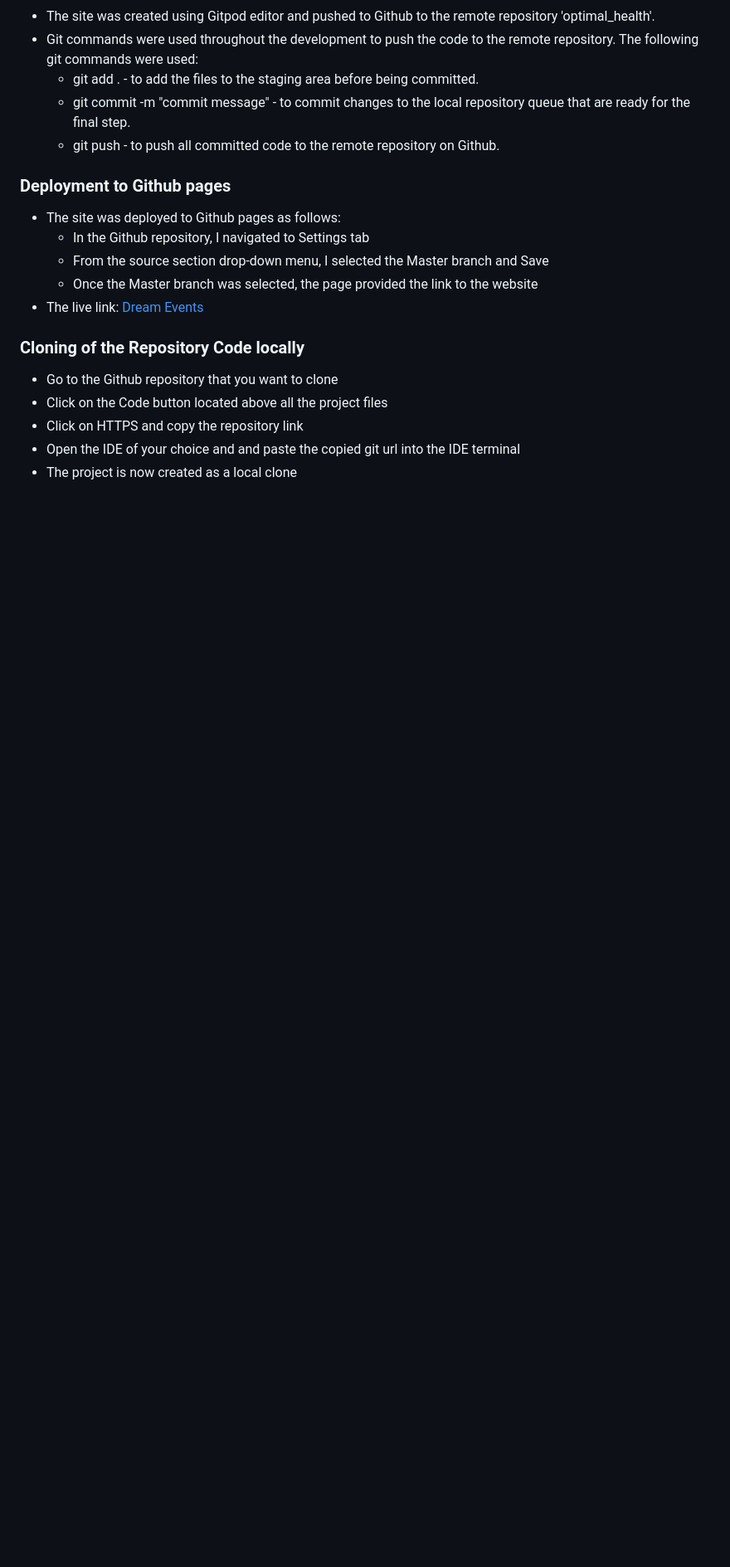
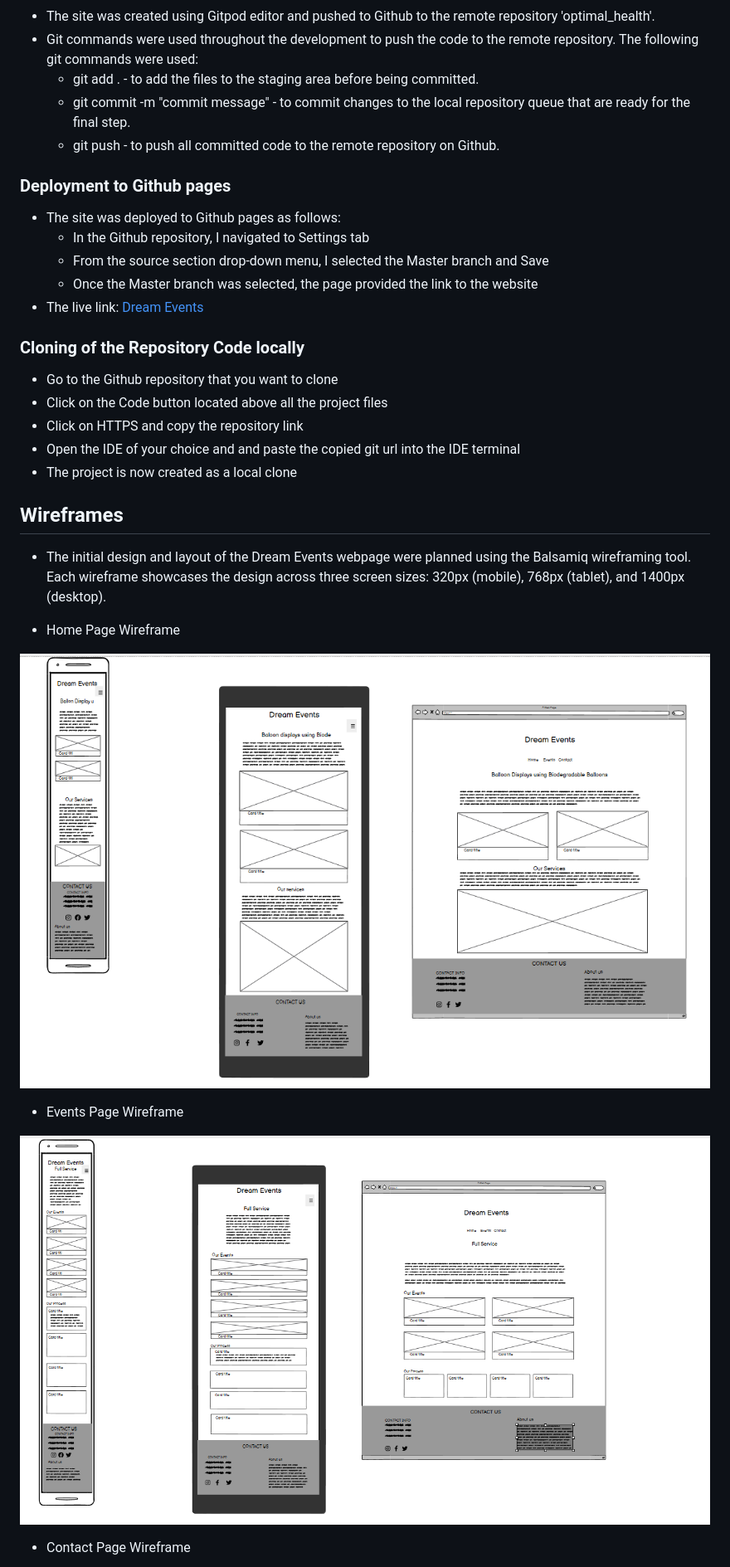
Before and after one commit to Saeed-L5/dream-events, a Markdown page: README.md, the part around the change printed below. Shown: that part at 83% size. Drawn GitHub-style; pictures changed too: assets/images/img-wireframe-event.png (added), assets/images/img-wireframe-home.png (added); blank space fills up the shorter version.

Commit message:
finish last bit of README file

```diff
--- a/README.md
+++ b/README.md
@@ -109,3 +112,18 @@ The form is styled using Bootstrap components and includes validation to ensure
 -   Click on HTTPS and copy the repository link
 -   Open the IDE of your choice and and paste the copied git url into the IDE terminal
 -   The project is now created as a local clone
+
+## Wireframes
+-   The initial design and layout of the Dream Events webpage were planned using the Balsamiq wireframing tool. Each wireframe showcases the design across three screen sizes: 320px (mobile), 768px (tablet), and 1400px (desktop).
+
+- Home Page Wireframe
+
+
+![screenshot of home page wire frame](assets/images/img-wireframe-home.png)
+
+- Events Page Wireframe
+
+![screenshot of event page wire frame](assets/images/img-wireframe-event.png)
+
+- Contact Page Wireframe
+
```
Also changed, not shown: other parts of README.md (+5 -1 lines), assets/images/img-wireframe-contact.png (added).
